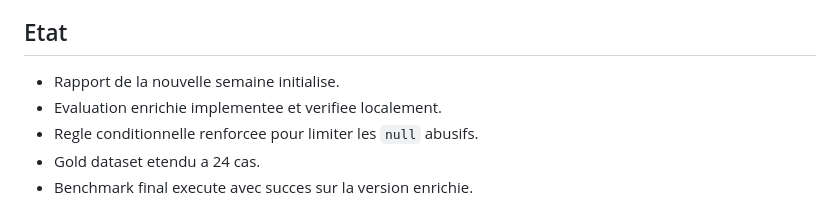
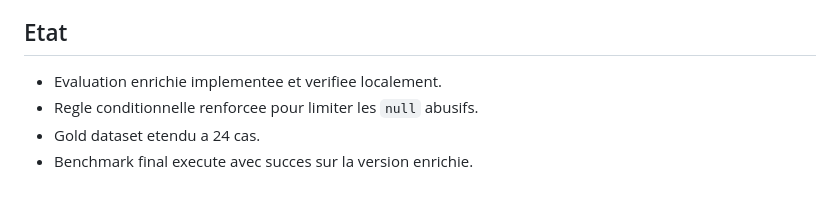
Before and after one commit to ShepherdPoggers/llmethique, a Markdown page: docs/rapport_hebdo_2026-03-18.md, the part around the change. Drawn GitHub-style.

```diff
--- a/docs/rapport_hebdo_2026-03-18.md
+++ b/docs/rapport_hebdo_2026-03-18.md
@@ -96,8 +96,6 @@ L'ajout de nouveaux cas evite de conclure trop vite a une amelioration basee seu
 - Certains champs produits par le modele restent plus libres que la reference attendue, meme quand la decision finale est correcte.
 
 ## Etat
-
-- Rapport de la nouvelle semaine initialise.
 - Evaluation enrichie implementee et verifiee localement.
 - Regle conditionnelle renforcee pour limiter les `null` abusifs.
 - Gold dataset etendu a 24 cas.
```
